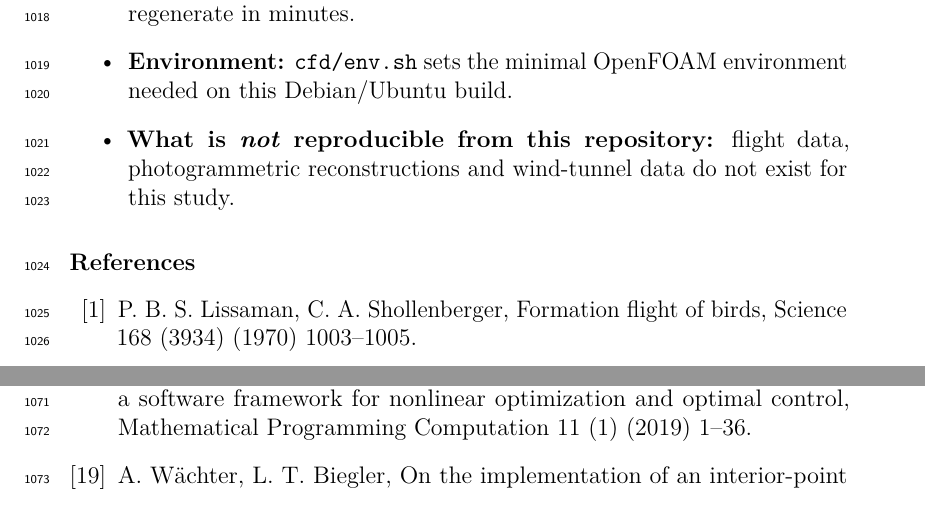
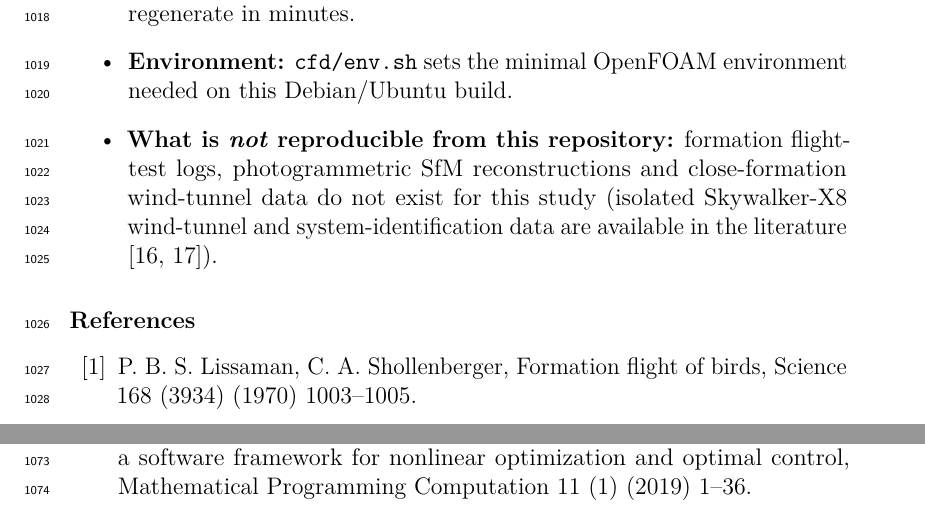
Before and after one commit to festomanolo/flock-map, a LaTeX paper (manuscript/main.tex, which reads manuscript/sections/appendix_extra.tex): two parts of pages 55 and 56 of 57, joined at a grey line, cut so that both start at the same text. Compiled offline with pdfLaTeX.

Commit message:
refactor(appendix_extra): update appendix_extra.tex (12/12)
Agent: agy

Co-authored-by: festomanolo <festomanolofm@gmail.com>

```diff
--- a/manuscript/sections/appendix_extra.tex
+++ b/manuscript/sections/appendix_extra.tex
@@ -58,5 +58,5 @@ Tests & \texttt{pytest} 9.1.1: 17 unit tests (closed-form limits, audit reproduc
 \item \textbf{Raw data:} \texttt{data/raw/} (trial-level CSV), \texttt{data/processed/} (aggregates, free-wake field, CFD summary).
 \item \textbf{CFD:} case generators (\texttt{cfd/make\_case.py}), orchestrator (\texttt{cfd/run\_all.py}), solver logs, timing, per-case \texttt{summary.json} and extracted VTK data are included; large mesh and processor directories are excluded and regenerate in minutes.
 \item \textbf{Environment:} \texttt{cfd/env.sh} sets the minimal OpenFOAM environment needed on this Debian/Ubuntu build.
-\item \textbf{What is \emph{not} reproducible from this repository:} flight data, photogrammetric reconstructions and wind-tunnel data do not exist for this study.
+\item \textbf{What is \emph{not} reproducible from this repository:} formation flight-test logs, photogrammetric SfM reconstructions and close-formation wind-tunnel data do not exist for this study (isolated Skywalker-X8 wind-tunnel and system-identification data are available in the literature \cite{gryte2018,reinhardt2022}).
 \end{itemize}
```
